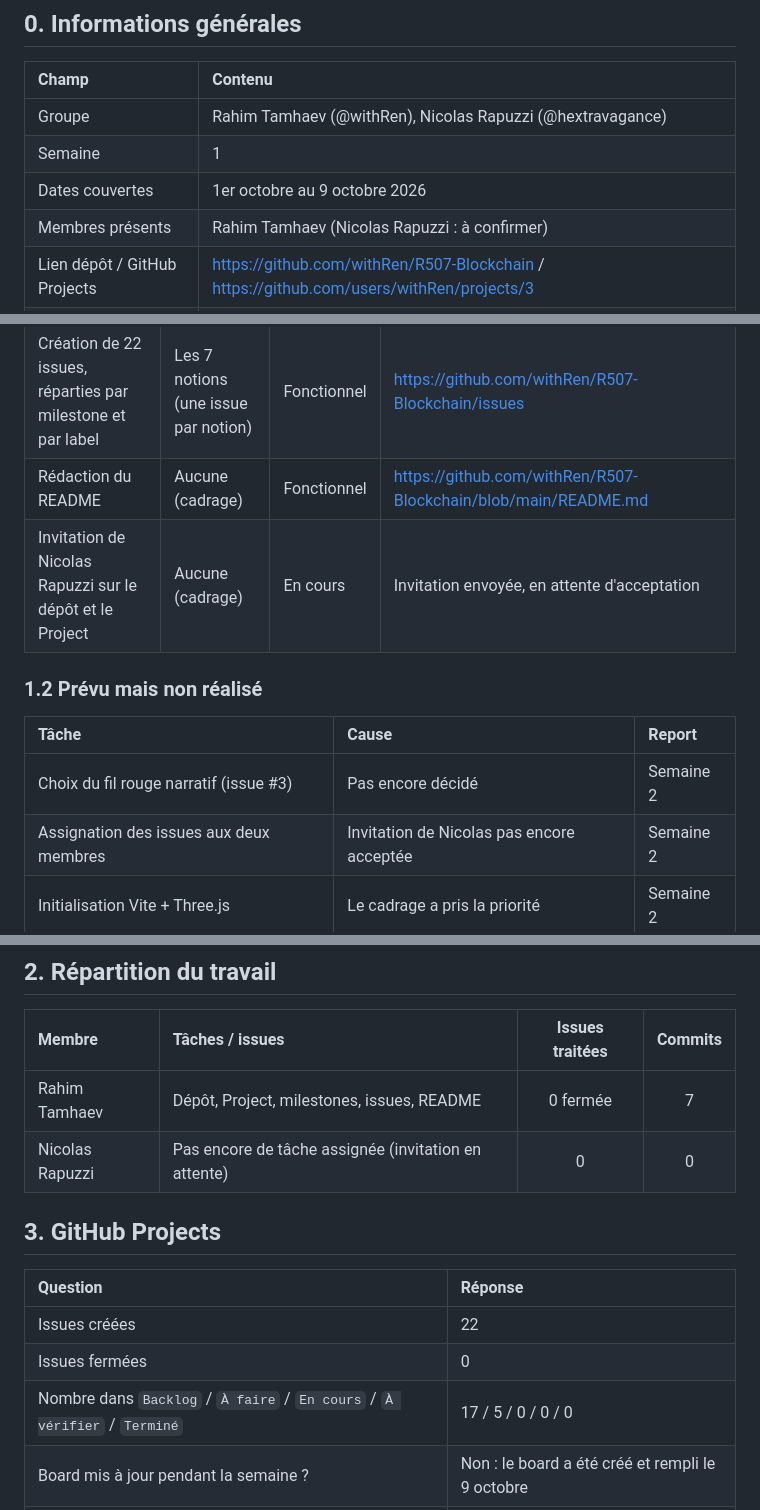
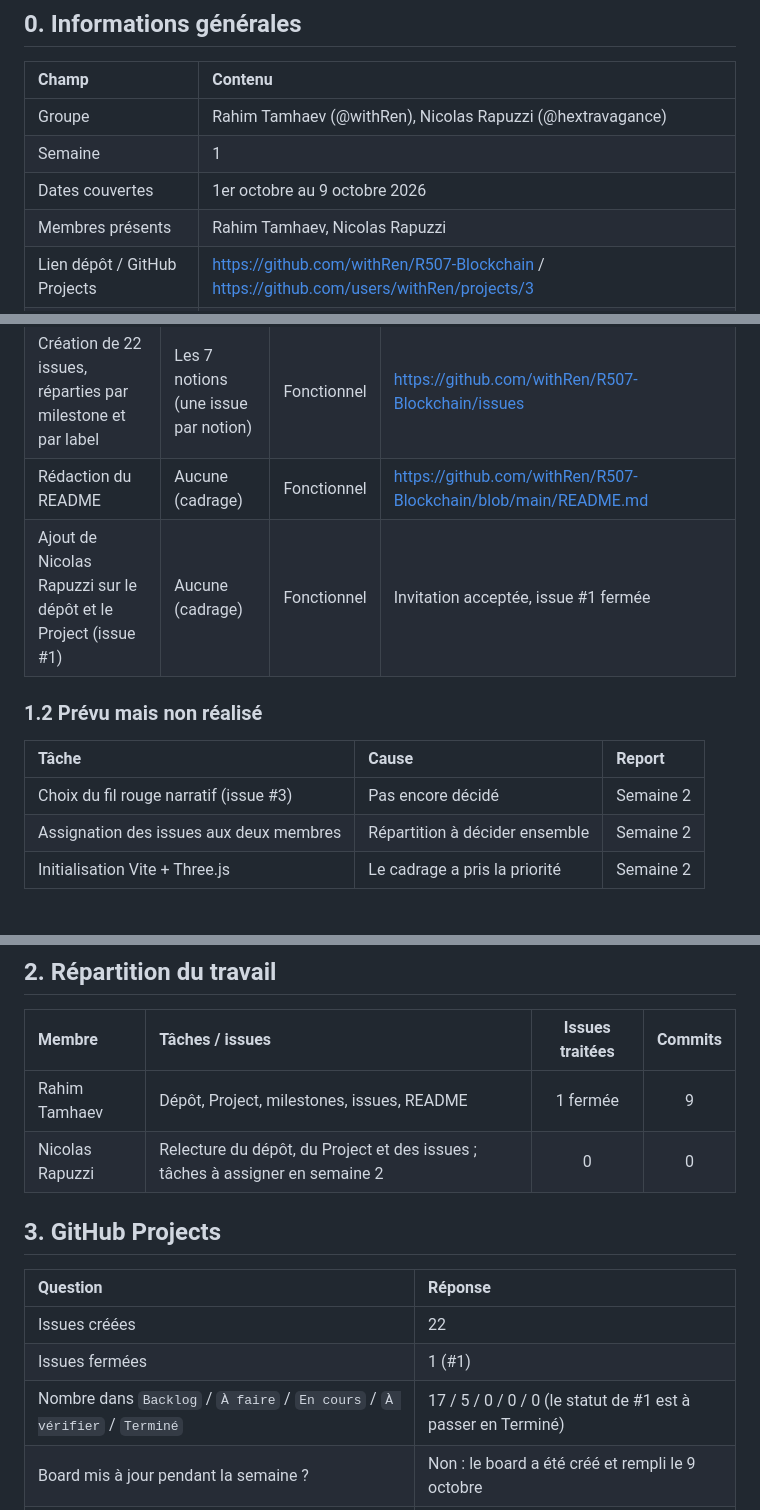
Before and after one commit to withRen/R507-Blockchain, a Markdown page: docs/suivi/SEMAINE-01.md, 3 parts joined by grey strips. Drawn GitHub-style.

Commit message:
docs: semaine 1, Nicolas a rejoint le dépôt

```diff
--- a/docs/suivi/SEMAINE-01.md
+++ b/docs/suivi/SEMAINE-01.md
@@ -11,7 +11,7 @@
 | Groupe | Rahim Tamhaev (@withRen), Nicolas Rapuzzi (@hextravagance) |
 | Semaine | 1 |
 | Dates couvertes | 1er octobre au 9 octobre 2026 |
-| Membres présents | Rahim Tamhaev (Nicolas Rapuzzi : à confirmer) |
+| Membres présents | Rahim Tamhaev, Nicolas Rapuzzi |
 | Lien dépôt / GitHub Projects | https://github.com/withRen/R507-Blockchain / https://github.com/users/withRen/projects/3 |
 | Lien démo (si disponible) | Pas encore disponible |
 
@@ -25,13 +25,13 @@
 | Création des 4 milestones (Cadrage, Livraison du projet, Répétition finale, Soutenance) | Aucune (cadrage) | Fonctionnel | https://github.com/withRen/R507-Blockchain/milestones |
 | Création de 22 issues, réparties par milestone et par label | Les 7 notions (une issue par notion) | Fonctionnel | https://github.com/withRen/R507-Blockchain/issues |
 | Rédaction du README | Aucune (cadrage) | Fonctionnel | https://github.com/withRen/R507-Blockchain/blob/main/README.md |
-| Invitation de Nicolas Rapuzzi sur le dépôt et le Project | Aucune (cadrage) | En cours | Invitation envoyée, en attente d'acceptation |
+| Ajout de Nicolas Rapuzzi sur le dépôt et le Project (issue #1) | Aucune (cadrage) | Fonctionnel | Invitation acceptée, issue #1 fermée |
 
 ### 1.2 Prévu mais non réalisé
 | Tâche | Cause | Report |
 |:---|:---|:---|
 | Choix du fil rouge narratif (issue #3) | Pas encore décidé | Semaine 2 |
-| Assignation des issues aux deux membres | Invitation de Nicolas pas encore acceptée | Semaine 2 |
+| Assignation des issues aux deux membres | Répartition à décider ensemble | Semaine 2 |
 | Initialisation Vite + Three.js | Le cadrage a pris la priorité | Semaine 2 |
 
 ### 1.3 État des 7 notions
@@ -50,16 +50,16 @@
 
 | Membre | Tâches / issues | Issues traitées | Commits |
 |:---|:---|:---:|:---:|
-| Rahim Tamhaev | Dépôt, Project, milestones, issues, README | 0 fermée | 7 |
-| Nicolas Rapuzzi | Pas encore de tâche assignée (invitation en attente) | 0 | 0 |
+| Rahim Tamhaev | Dépôt, Project, milestones, issues, README | 1 fermée | 9 |
+| Nicolas Rapuzzi | Relecture du dépôt, du Project et des issues ; tâches à assigner en semaine 2 | 0 | 0 |
 
 ## 3. GitHub Projects
 
 | Question | Réponse |
 |:---|:---|
 | Issues créées | 22 |
-| Issues fermées | 0 |
-| Nombre dans `Backlog` / `À faire` / `En cours` / `À vérifier` / `Terminé` | 17 / 5 / 0 / 0 / 0 |
+| Issues fermées | 1 (#1) |
+| Nombre dans `Backlog` / `À faire` / `En cours` / `À vérifier` / `Terminé` | 17 / 5 / 0 / 0 / 0 (le statut de #1 est à passer en Terminé) |
 | Board mis à jour pendant la semaine ? | Non : le board a été créé et rempli le 9 octobre |
 | Milestone concerné et état | Cadrage (échéance 9 octobre 17h) : en cours |
 
```
Also changed, not shown: other parts of docs/suivi/SEMAINE-01.md (+2 -2 lines).
